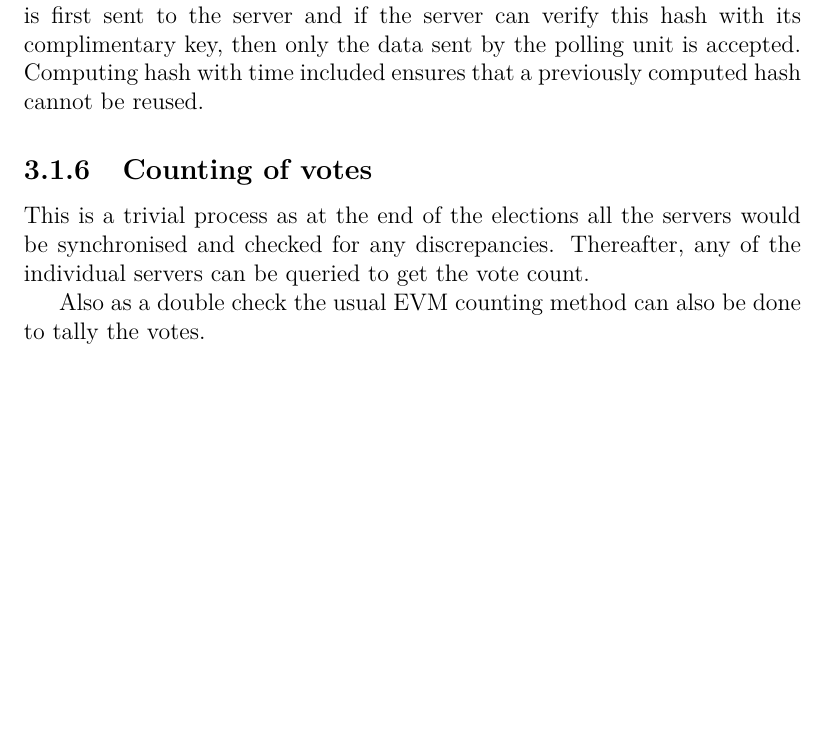
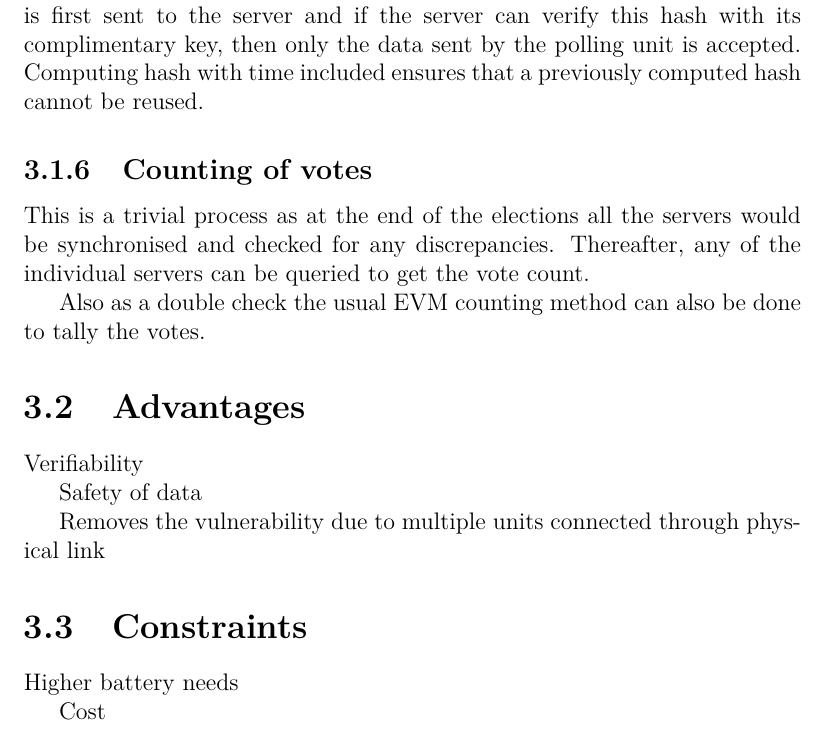
Before and after one commit to djin31/CaseStudies-EVM-PDS, a LaTeX book (EVM_Design.tex): part of page 13 of 14, cut so that both start at the same text, the shorter picture padded with empty space. Compiled offline with pdfLaTeX.

Commit message:
adv and const listed

```diff
--- a/EVM_Design.tex
+++ b/EVM_Design.tex
@@ -170,6 +170,19 @@ This is a trivial process as at the end of the elections all the servers would b
 
 Also as a double check the usual EVM counting method can also be done to tally the votes.
 
+\section{Advantages}
+Verifiability
+
+Safety of data
+
+Removes the vulnerability due to multiple units connected through physical link
+
+
+\section{Constraints}
+Higher battery needs
+
+Cost
+
 
 \begin{thebibliography}{9}
 \bibitem{2Dto3D}
```
